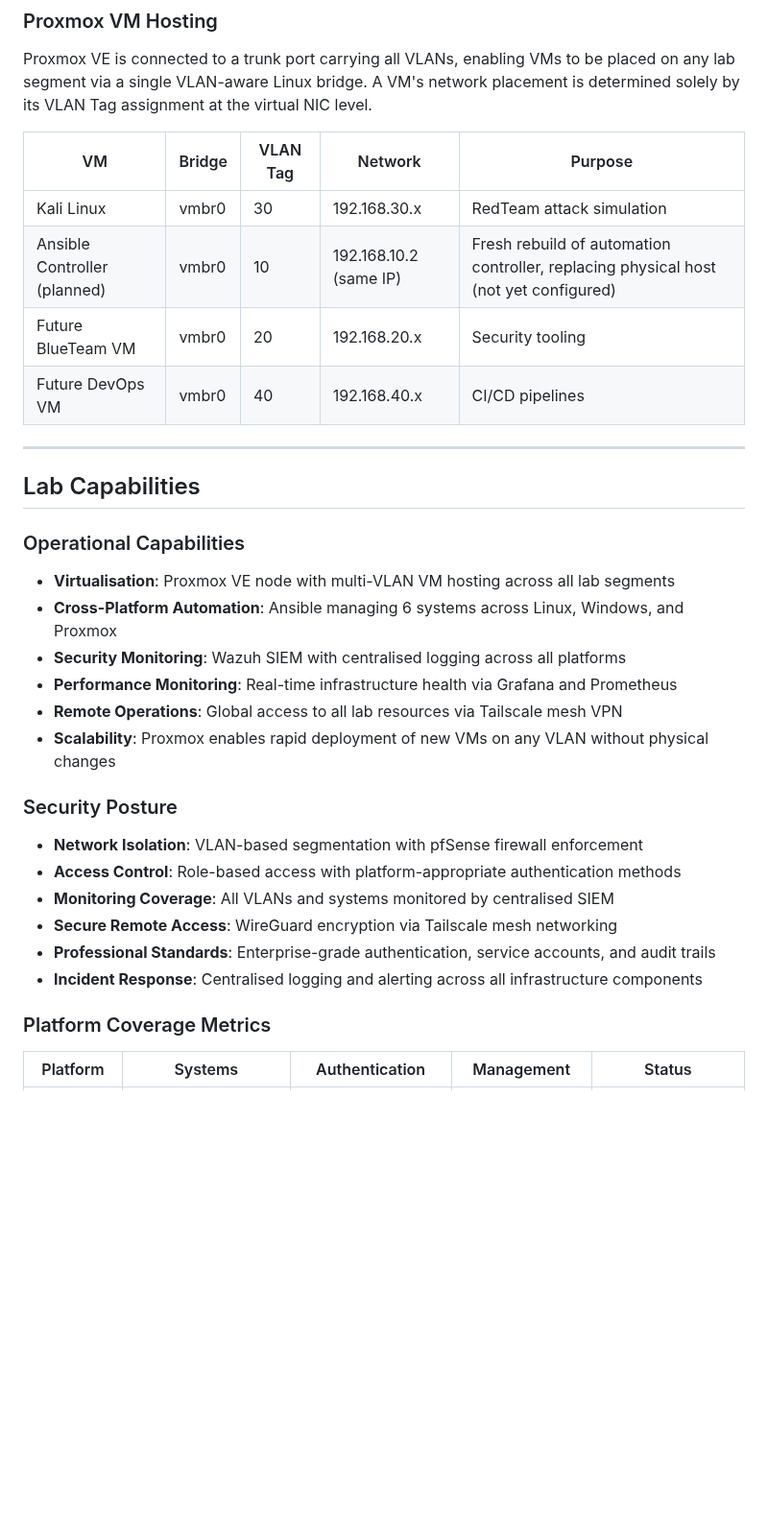
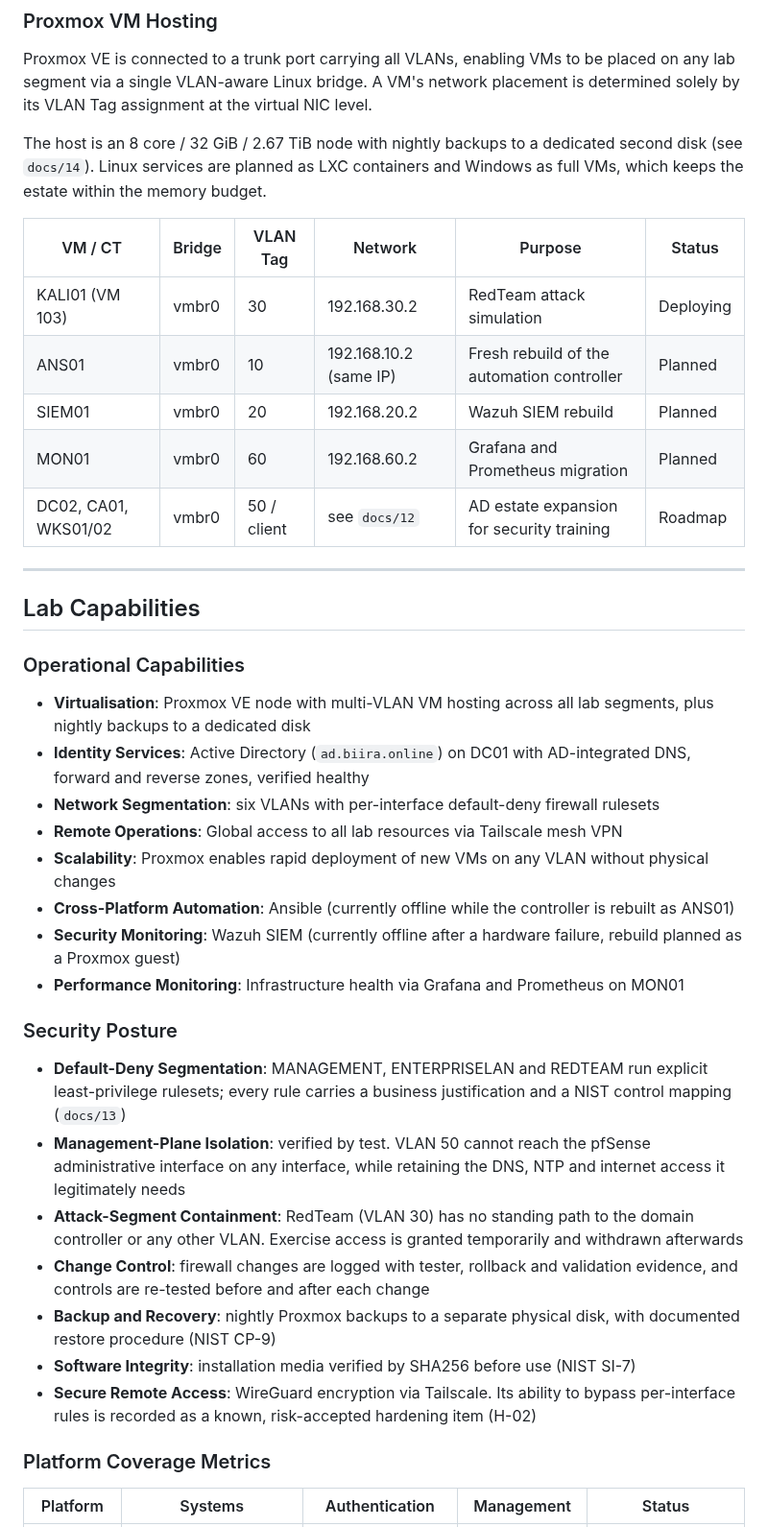
Before and after one commit to noble-antwi/enterprise-security-homelab, a Markdown page: README.md, the part around one of its changes. Shown at 96% size. Drawn GitHub-style; blank space fills up the shorter version.

```diff
--- a/README.md
+++ b/README.md
@@ -101,12 +108,15 @@ TP-Link TL-SG108E Managed Switch
 
 Proxmox VE is connected to a trunk port carrying all VLANs, enabling VMs to be placed on any lab segment via a single VLAN-aware Linux bridge. A VM's network placement is determined solely by its VLAN Tag assignment at the virtual NIC level.
 
-| VM | Bridge | VLAN Tag | Network | Purpose |
-|----|--------|----------|---------|---------|
-| Kali Linux | vmbr0 | 30 | 192.168.30.x | RedTeam attack simulation |
-| Ansible Controller (planned) | vmbr0 | 10 | 192.168.10.2 (same IP) | Fresh rebuild of automation controller, replacing physical host (not yet configured) |
-| Future BlueTeam VM | vmbr0 | 20 | 192.168.20.x | Security tooling |
-| Future DevOps VM | vmbr0 | 40 | 192.168.40.x | CI/CD pipelines |
+The host is an 8 core / 32 GiB / 2.67 TiB node with nightly backups to a dedicated second disk (see `docs/14`). Linux services are planned as LXC containers and Windows as full VMs, which keeps the estate within the memory budget.
+
+| VM / CT | Bridge | VLAN Tag | Network | Purpose | Status |
+|---------|--------|----------|---------|---------|--------|
+| KALI01 (VM 103) | vmbr0 | 30 | 192.168.30.2 | RedTeam attack simulation | Deploying |
+| ANS01 | vmbr0 | 10 | 192.168.10.2 (same IP) | Fresh rebuild of the automation controller | Planned |
+| SIEM01 | vmbr0 | 20 | 192.168.20.2 | Wazuh SIEM rebuild | Planned |
+| MON01 | vmbr0 | 60 | 192.168.60.2 | Grafana and Prometheus migration | Planned |
+| DC02, CA01, WKS01/02 | vmbr0 | 50 / client | see `docs/12` | AD estate expansion for security training | Roadmap |
 
 ---
 
@@ -114,21 +124,24 @@ Proxmox VE is connected to a trunk port carrying all VLANs, enabling VMs to be p
 
 ### Operational Capabilities
 
-- **Virtualisation**: Proxmox VE node with multi-VLAN VM hosting across all lab segments
-- **Cross-Platform Automation**: Ansible managing 6 systems across Linux, Windows, and Proxmox
-- **Security Monitoring**: Wazuh SIEM with centralised logging across all platforms
-- **Performance Monitoring**: Real-time infrastructure health via Grafana and Prometheus
+- **Virtualisation**: Proxmox VE node with multi-VLAN VM hosting across all lab segments, plus nightly backups to a dedicated disk
+- **Identity Services**: Active Directory (`ad.biira.online`) on DC01 with AD-integrated DNS, forward and reverse zones, verified healthy
+- **Network Segmentation**: six VLANs with per-interface default-deny firewall rulesets
 - **Remote Operations**: Global access to all lab resources via Tailscale mesh VPN
 - **Scalability**: Proxmox enables rapid deployment of new VMs on any VLAN without physical changes
+- **Cross-Platform Automation**: Ansible (currently offline while the controller is rebuilt as ANS01)
+- **Security Monitoring**: Wazuh SIEM (currently offline after a hardware failure, rebuild planned as a Proxmox guest)
+- **Performance Monitoring**: Infrastructure health via Grafana and Prometheus on MON01
 
 ### Security Posture
 
-- **Network Isolation**: VLAN-based segmentation with pfSense firewall enforcement
-- **Access Control**: Role-based access with platform-appropriate authentication methods
-- **Monitoring Coverage**: All VLANs and systems monitored by centralised SIEM
-- **Secure Remote Access**: WireGuard encryption via Tailscale mesh networking
-- **Professional Standards**: Enterprise-grade authentication, service accounts, and audit trails
-- **Incident Response**: Centralised logging and alerting across all infrastructure components
+- **Default-Deny Segmentation**: MANAGEMENT, ENTERPRISELAN and REDTEAM run explicit least-privilege rulesets; every rule carries a business justification and a NIST control mapping (`docs/13`)
+- **Management-Plane Isolation**: verified by test. VLAN 50 cannot reach the pfSense administrative interface on any interface, while retaining the DNS, NTP and internet access it legitimately needs
+- **Attack-Segment Containment**: RedTeam (VLAN 30) has no standing path to the domain controller or any other VLAN. Exercise access is granted temporarily and withdrawn afterwards
+- **Change Control**: firewall changes are logged with tester, rollback and validation evidence, and controls are re-tested before and after each change
+- **Backup and Recovery**: nightly Proxmox backups to a separate physical disk, with documented restore procedure (NIST CP-9)
+- **Software Integrity**: installation media verified by SHA256 before use (NIST SI-7)
+- **Secure Remote Access**: WireGuard encryption via Tailscale. Its ability to bypass per-interface rules is recorded as a known, risk-accepted hardening item (H-02)
 
 ### Platform Coverage Metrics
 
```
Also changed, not shown: other parts of README.md (+41 -19 lines), images/red/red-01-iso-checksum.png (added), images/red/red-02-vm-network-vlan30.png (added), images/red/red-03-vm-hardware.png (added).
